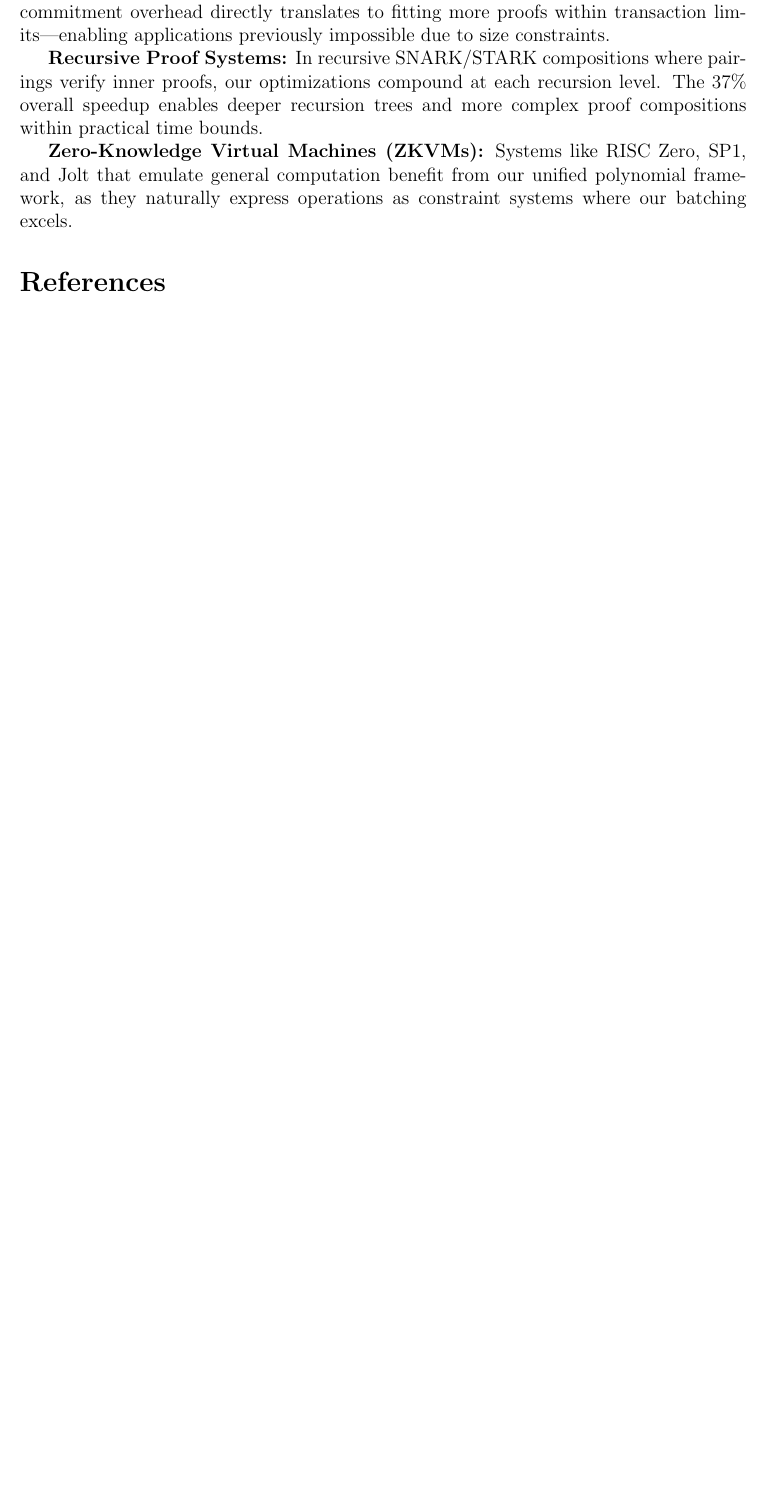
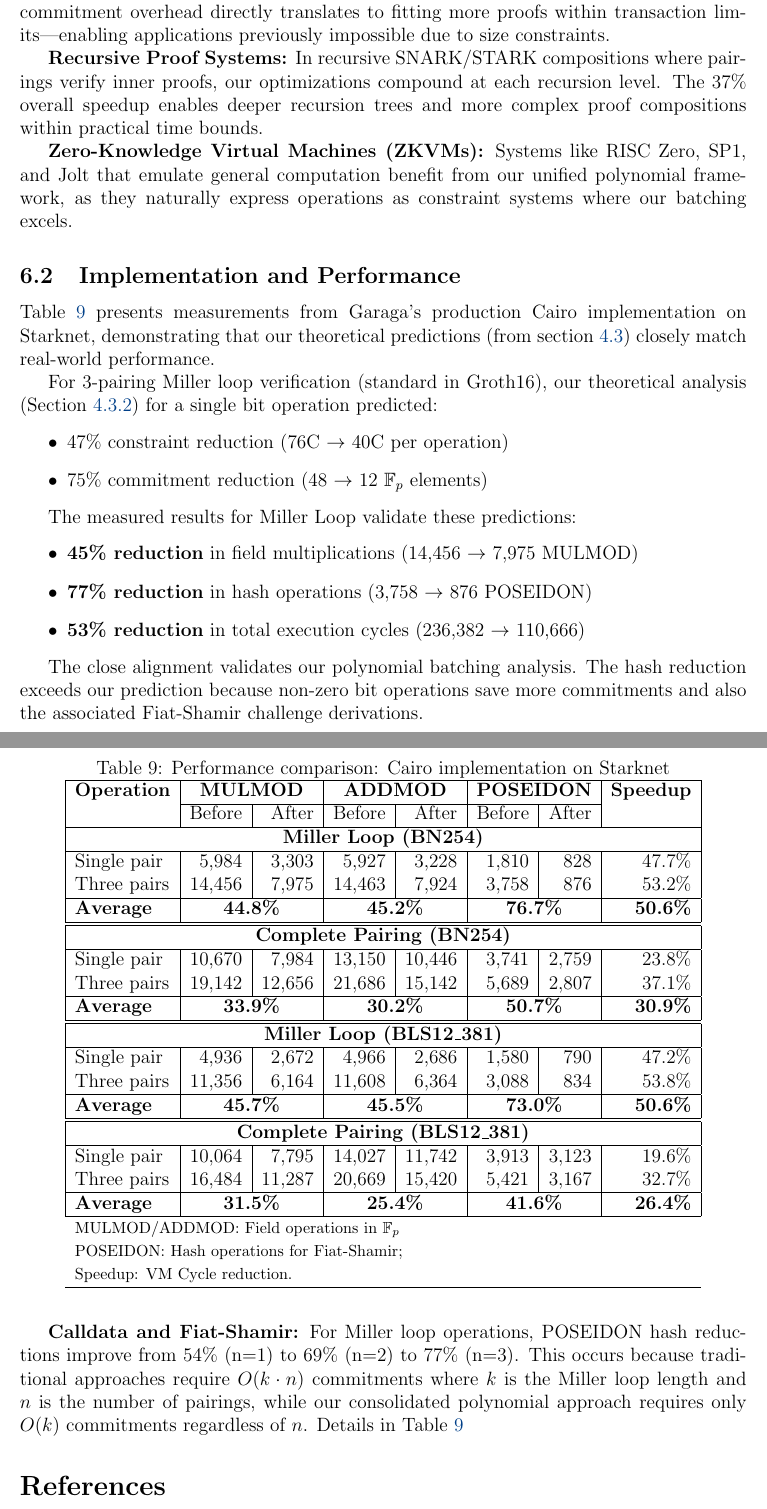
Before and after one commit to shramee/sotap, a LaTeX paper (paper/main.tex, which reads paper/sections/conclusion.tex): part of page 25 of 27 before the commit and two parts of pages 25 and 26 of 28 after it, the two joined at a grey line, cut so that both start at the same text, the shorter picture padded with empty space. Compiled offline with pdfLaTeX.

Commit message:
conclusion: performance

```diff
--- a/paper/sections/conclusion.tex
+++ b/paper/sections/conclusion.tex
@@ -11,3 +11,76 @@ Our polynomial batching approach delivers maximum impact in constraint-based env
 \textbf{Recursive Proof Systems:} In recursive SNARK/STARK compositions where pairings verify inner proofs, our optimizations compound at each recursion level. The 37\% overall speedup enables deeper recursion trees and more complex proof compositions within practical time bounds.
 
 \textbf{Zero-Knowledge Virtual Machines (ZKVMs):} Systems like RISC Zero, SP1, and Jolt that emulate general computation benefit from our unified polynomial framework, as they naturally express operations as constraint systems where our batching excels.
+
+\subsection{Implementation and Performance}
+
+Table~\ref{tab:main_performance} presents measurements from Garaga's production Cairo implementation on Starknet, demonstrating that our theoretical predictions (from section \ref{sec:ops:comp-analysis}) closely match real-world performance.
+
+For 3-pairing Miller loop verification (standard in Groth16), our theoretical analysis (Section~\ref{sec:op:comp:our}) for a single bit operation predicted:
+\begin{itemize}
+\item 47\% constraint reduction (76C $\rightarrow$ 40C per operation)
+\item 75\% commitment reduction (48 $\rightarrow$ 12 $\mathbb{F}_p$ elements)
+\end{itemize}
+
+The measured results for Miller Loop validate these predictions:
+\begin{itemize}
+\item \textbf{45\% reduction} in field multiplications (14,456 $\rightarrow$ 7,975 MULMOD)
+\item \textbf{77\% reduction} in hash operations (3,758 $\rightarrow$ 876 POSEIDON)
+\item \textbf{53\% reduction} in total execution cycles (236,382 $\rightarrow$ 110,666)
+\end{itemize}
+
+The close alignment validates our polynomial batching analysis. The hash reduction exceeds our prediction because non-zero bit operations save more commitments and also the associated Fiat-Shamir challenge derivations.
+
+\textbf{Calldata and Fiat-Shamir:} For Miller loop operations, POSEIDON hash reductions improve  from 54\% (n=1) to 69\% (n=2) to 77\% (n=3). This occurs because traditional  approaches require $O(k \cdot n)$ commitments where $k$ is the Miller loop length and $n$ is the number of pairings, while our consolidated polynomial approach requires only $O(k)$ commitments regardless of $n$. Details in Table~\ref{tab:main_performance}
+
+\begin{table*}[t]
+\centering
+\caption{Performance comparison: Cairo implementation on Starknet}
+\label{tab:main_performance}
+\begin{tabular}{|l|r|r|r|r|r|r|r|}
+\hline
+\textbf{Operation} & \multicolumn{2}{c|}{\textbf{MULMOD}} & \multicolumn{2}{c|}{\textbf{ADDMOD}} & \multicolumn{2}{c|}{\textbf{POSEIDON}} & \textbf{Speedup} \\
+\cline{2-7}
+& Before & After & Before & After & Before & After & \\
+\hline
+\multicolumn{8}{|c|}{\textbf{Miller Loop (BN254)}} \\
+\hline
+Single pair & 5,984 & 3,303 & 5,927 & 3,228 & 1,810 & 828 & 47.7\% \\
+% n=2 pairs & 10,132 & 5,639 & 10,107 & 5,576 & 2,740 & 852 & 51.1\% \\
+Three pairs & 14,456 & 7,975 & 14,463 & 7,924 & 3,758 & 876 & 53.2\% \\
+\hline
+\textbf{Average} & \multicolumn{2}{c|}{\textbf{44.8\%}} & \multicolumn{2}{c|}{\textbf{45.2\%}} & \multicolumn{2}{c|}{\textbf{76.7\%}} & \textbf{50.6\%} \\
+\hline
+\hline
+\multicolumn{8}{|c|}{\textbf{Complete Pairing (BN254)}} \\
+\hline
+Single pair & 10,670 & 7,984 & 13,150 & 10,446 & 3,741 & 2,759 & 23.8\% \\
+% n=2 pairs & 14,818 & 10,320 & 17,330 & 12,794 & 4,671 & 2,783 & 31.7\% \\
+Three pairs & 19,142 & 12,656 & 21,686 & 15,142 & 5,689 & 2,807 & 37.1\% \\
+\hline
+\textbf{Average} & \multicolumn{2}{c|}{\textbf{33.9\%}} & \multicolumn{2}{c|}{\textbf{30.2\%}} & \multicolumn{2}{c|}{\textbf{50.7\%}} & \textbf{30.9\%} \\
+\hline
+\hline
+\multicolumn{8}{|c|}{\textbf{Miller Loop (BLS12\_381)}} \\
+\hline
+Single pair & 4,936 & 2,672 & 4,966 & 2,686 & 1,580 & 790 & 47.2\% \\
+% n=2 pairs & 8,030 & 4,418 & 8,171 & 4,525 & 2,276 & 812 & 50.9\% \\
+Three pairs & 11,356 & 6,164 & 11,608 & 6,364 & 3,088 & 834 & 53.8\% \\
+\hline
+\textbf{Average} & \multicolumn{2}{c|}{\textbf{45.7\%}} & \multicolumn{2}{c|}{\textbf{45.5\%}} & \multicolumn{2}{c|}{\textbf{73.0\%}} & \textbf{50.6\%} \\
+\hline
+\hline
+\multicolumn{8}{|c|}{\textbf{Complete Pairing (BLS12\_381)}} \\
+\hline
+Single pair & 10,064 & 7,795 & 14,027 & 11,742 & 3,913 & 3,123 & 19.6\% \\
+% n=2 pairs & 13,158 & 9,541 & 17,232 & 13,581 & 4,609 & 3,145 & 26.8\% \\
+Three pairs & 16,484 & 11,287 & 20,669 & 15,420 & 5,421 & 3,167 & 32.7\% \\
+\hline
+\textbf{Average} & \multicolumn{2}{c|}{\textbf{31.5\%}} & \multicolumn{2}{c|}{\textbf{25.4\%}} & \multicolumn{2}{c|}{\textbf{41.6\%}} & \textbf{26.4\%} \\
+\hline
+\multicolumn{8}{l}{\footnotesize MULMOD/ADDMOD: Field operations in $\mathbb{F}_p$} \\
+\multicolumn{8}{l}{\footnotesize POSEIDON: Hash operations for Fiat-Shamir; } \\
+\multicolumn{8}{l}{\footnotesize Speedup: VM Cycle reduction.} \\
+\hline
+\end{tabular}
+\end{table*}
```
Also changed, not shown: paper/sections/4-ops-polynomials.tex (+1 -1 lines).
